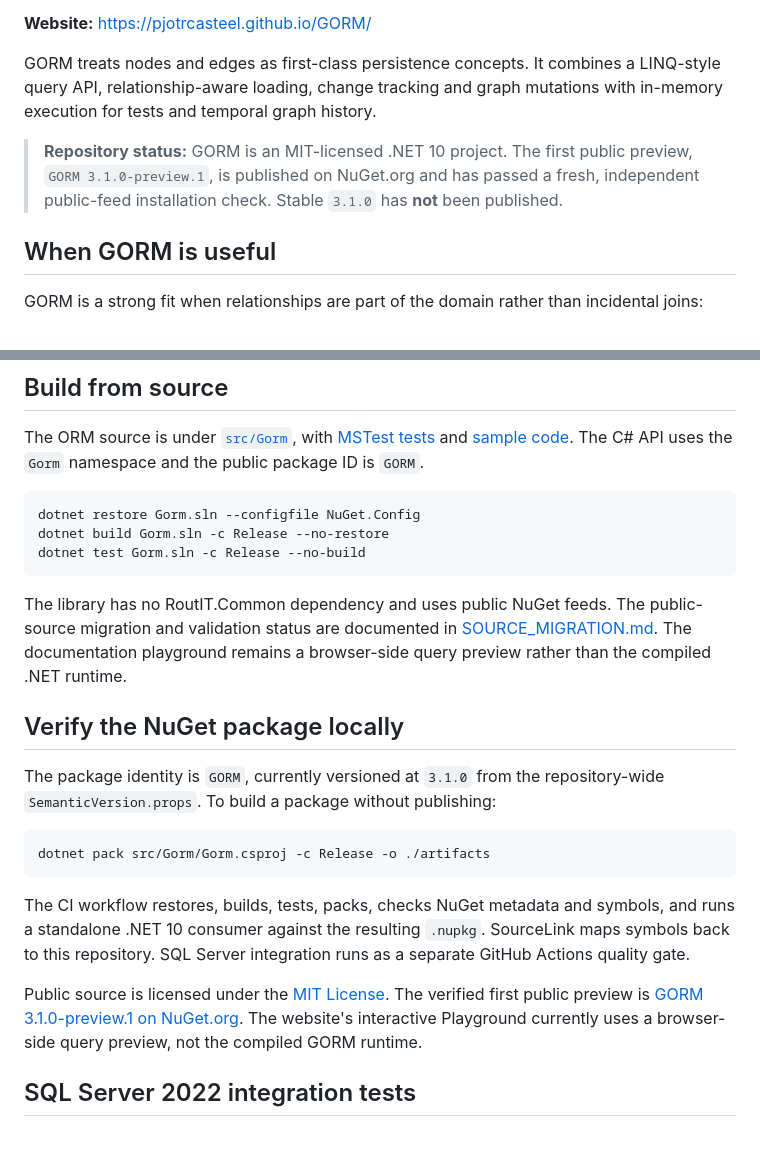
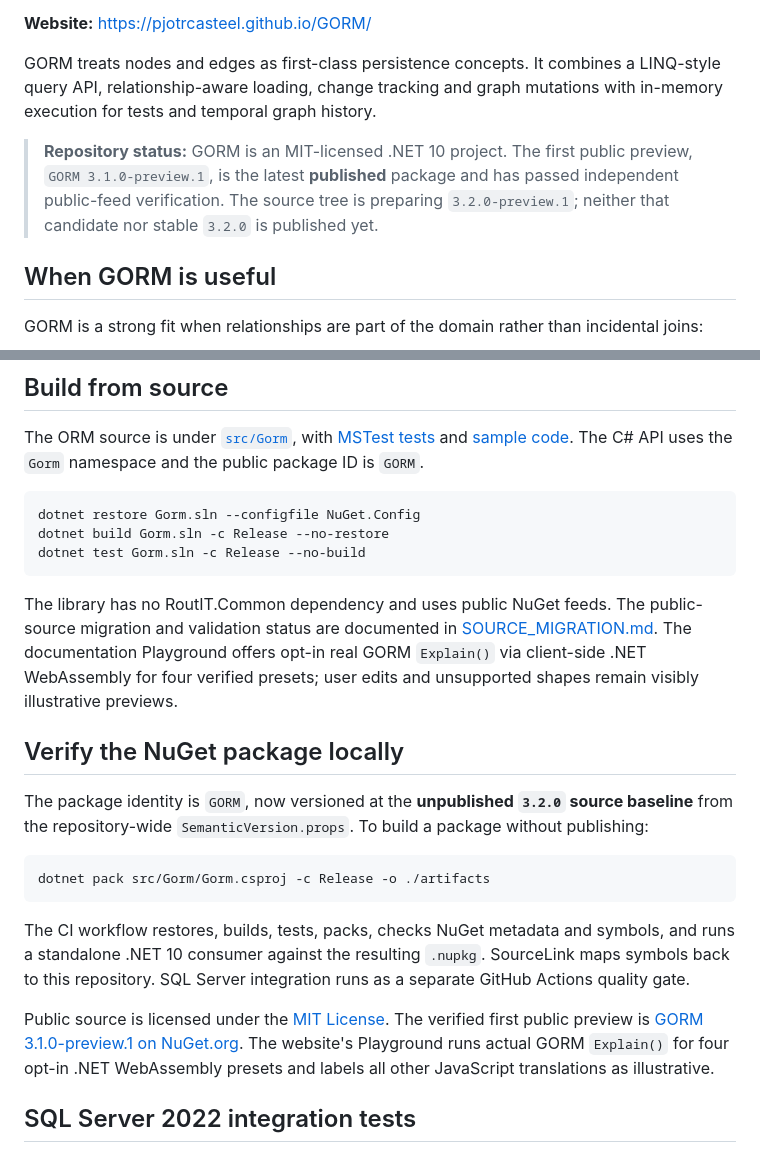
Before and after one commit to pjotrcasteel/GORM, a Markdown page: README.md, 2 parts joined by grey strips. Drawn GitHub-style.

Commit message:
Prepare unpublished GORM 3.2.0 preview version and accurate repository state

````diff
--- a/README.md
+++ b/README.md
@@ -8,7 +8,7 @@
 
 GORM treats nodes and edges as first-class persistence concepts. It combines a LINQ-style query API, relationship-aware loading, change tracking and graph mutations with in-memory execution for tests and temporal graph history.
 
-> **Repository status:** GORM is an MIT-licensed .NET 10 project. The first public preview, `GORM 3.1.0-preview.1`, is published on NuGet.org and has passed a fresh, independent public-feed installation check. Stable `3.1.0` has **not** been published.
+> **Repository status:** GORM is an MIT-licensed .NET 10 project. The first public preview, `GORM 3.1.0-preview.1`, is the latest **published** package and has passed independent public-feed verification. The source tree is preparing `3.2.0-preview.1`; neither that candidate nor stable `3.2.0` is published yet.
 
 ## When GORM is useful
 
@@ -94,11 +94,11 @@ dotnet build Gorm.sln -c Release --no-restore
 dotnet test Gorm.sln -c Release --no-build
 ```
 
-The library has no RoutIT.Common dependency and uses public NuGet feeds. The public-source migration and validation status are documented in [SOURCE_MIGRATION.md](SOURCE_MIGRATION.md). The documentation playground remains a browser-side query preview rather than the compiled .NET runtime.
+The library has no RoutIT.Common dependency and uses public NuGet feeds. The public-source migration and validation status are documented in [SOURCE_MIGRATION.md](SOURCE_MIGRATION.md). The documentation Playground offers opt-in real GORM `Explain()` via client-side .NET WebAssembly for four verified presets; user edits and unsupported shapes remain visibly illustrative previews.
 
 ## Verify the NuGet package locally
 
-The package identity is `GORM`, currently versioned at `3.1.0` from the repository-wide `SemanticVersion.props`. To build a package without publishing:
+The package identity is `GORM`, now versioned at the **unpublished `3.2.0` source baseline** from the repository-wide `SemanticVersion.props`. To build a package without publishing:
 
 ```bash
 dotnet pack src/Gorm/Gorm.csproj -c Release -o ./artifacts
@@ -106,7 +106,7 @@ dotnet pack src/Gorm/Gorm.csproj -c Release -o ./artifacts
 
 The CI workflow restores, builds, tests, packs, checks NuGet metadata and symbols, and runs a standalone .NET 10 consumer against the resulting `.nupkg`. SourceLink maps symbols back to this repository. SQL Server integration runs as a separate GitHub Actions quality gate.
 
-Public source is licensed under the [MIT License](LICENSE). The verified first public preview is [GORM 3.1.0-preview.1 on NuGet.org](https://www.nuget.org/packages/GORM/3.1.0-preview.1). The website's interactive Playground currently uses a browser-side query preview, not the compiled GORM runtime.
+Public source is licensed under the [MIT License](LICENSE). The verified first public preview is [GORM 3.1.0-preview.1 on NuGet.org](https://www.nuget.org/packages/GORM/3.1.0-preview.1). The website's Playground runs actual GORM `Explain()` for four opt-in .NET WebAssembly presets and labels all other JavaScript translations as illustrative.
 
 ## SQL Server 2022 integration tests
 
````
